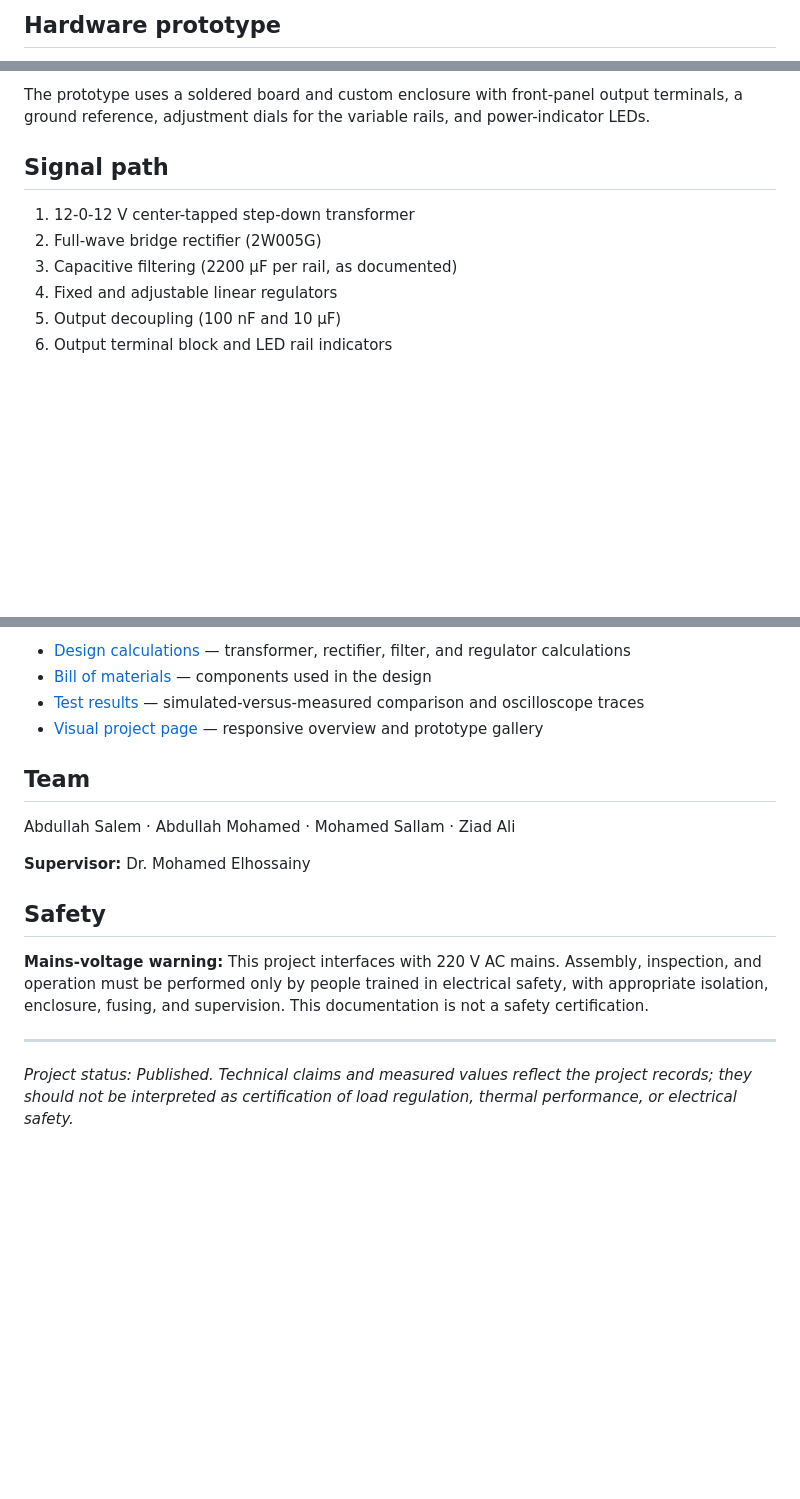
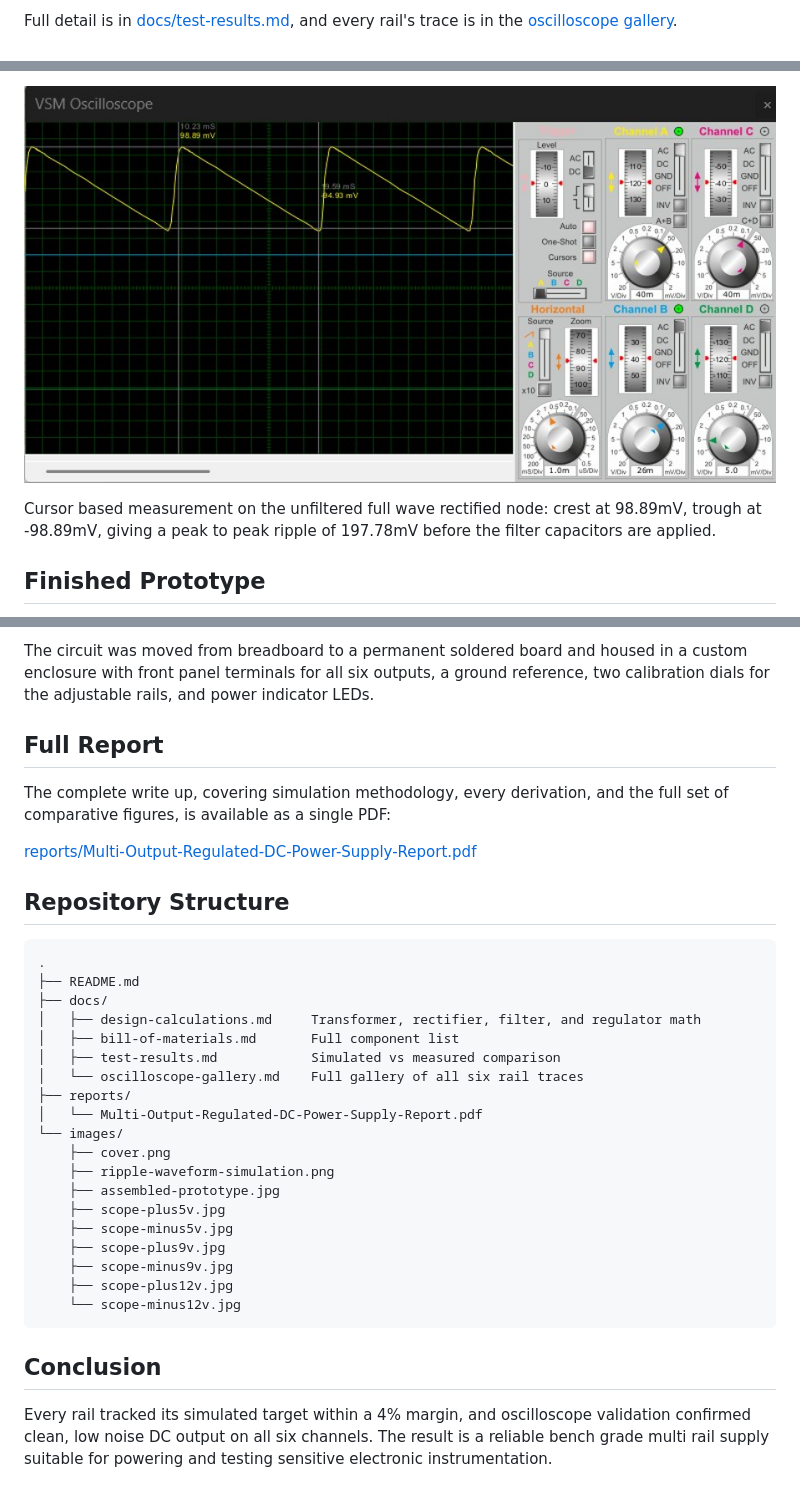
Before and after one commit to MohamedH-Sallam/Multi-Output-Regulated-DC-Power-Supply, a Markdown page: README.md, 3 parts joined by grey strips. GitHub-like rendering; blank space fills up the shorter version.

````diff
--- a/README.md
+++ b/README.md
@@ -32,3 +68,4 @@ All reported rails measured within 4% of their simulated targets. See [full test
 
-## Hardware prototype
+Full detail is in [docs/test-results.md](docs/test-results.md), and every
+rail's trace is in the [oscilloscope gallery](docs/oscilloscope-gallery.md).
 
@@ -36,12 +73,9 @@ All reported rails measured within 4% of their simulated targets. See [full test
 
-The prototype uses a soldered board and custom enclosure with front-panel output terminals, a ground reference, adjustment dials for the variable rails, and power-indicator LEDs.
+![Unfiltered ripple waveform](images/ripple-waveform-simulation.png)
 
-## Signal path
+Cursor based measurement on the unfiltered full wave rectified node: crest at
+98.89mV, trough at -98.89mV, giving a peak to peak ripple of 197.78mV before
+the filter capacitors are applied.
 
-1. 12-0-12 V center-tapped step-down transformer
-2. Full-wave bridge rectifier (2W005G)
-3. Capacitive filtering (2200 µF per rail, as documented)
-4. Fixed and adjustable linear regulators
-5. Output decoupling (100 nF and 10 µF)
-6. Output terminal block and LED rail indicators
+## Finished Prototype
 
@@ -49,19 +83,43 @@ The prototype uses a soldered board and custom enclosure with front-panel output
 
-- [Design calculations](docs/design-calculations.md) — transformer, rectifier, filter, and regulator calculations
-- [Bill of materials](docs/bill-of-materials.md) — components used in the design
-- [Test results](docs/test-results.md) — simulated-versus-measured comparison and oscilloscope traces
-- [Visual project page](docs/index.html) — responsive overview and prototype gallery
+The circuit was moved from breadboard to a permanent soldered board and
+housed in a custom enclosure with front panel terminals for all six outputs,
+a ground reference, two calibration dials for the adjustable rails, and
+power indicator LEDs.
 
-## Team
+## Full Report
 
-Abdullah Salem · Abdullah Mohamed · Mohamed Sallam · Ziad Ali
+The complete write up, covering simulation methodology, every derivation,
+and the full set of comparative figures, is available as a single PDF:
 
-**Supervisor:** Dr. Mohamed Elhossainy
+[reports/Multi-Output-Regulated-DC-Power-Supply-Report.pdf](reports/Multi-Output-Regulated-DC-Power-Supply-Report.pdf)
 
-## Safety
+## Repository Structure
 
-**Mains-voltage warning:** This project interfaces with 220 V AC mains. Assembly, inspection, and operation must be performed only by people trained in electrical safety, with appropriate isolation, enclosure, fusing, and supervision. This documentation is not a safety certification.
+```
+.
+├── README.md
+├── docs/
+│   ├── design-calculations.md     Transformer, rectifier, filter, and regulator math
+│   ├── bill-of-materials.md       Full component list
+│   ├── test-results.md            Simulated vs measured comparison
+│   └── oscilloscope-gallery.md    Full gallery of all six rail traces
+├── reports/
+│   └── Multi-Output-Regulated-DC-Power-Supply-Report.pdf
+└── images/
+    ├── cover.png
+    ├── ripple-waveform-simulation.png
+    ├── assembled-prototype.jpg
+    ├── scope-plus5v.jpg
+    ├── scope-minus5v.jpg
+    ├── scope-plus9v.jpg
+    ├── scope-minus9v.jpg
+    ├── scope-plus12v.jpg
+    └── scope-minus12v.jpg
+```
 
----
+## Conclusion
 
-*Project status: Published. Technical claims and measured values reflect the project records; they should not be interpreted as certification of load regulation, thermal performance, or electrical safety.*
+Every rail tracked its simulated target within a 4% margin, and oscilloscope
+validation confirmed clean, low noise DC output on all six channels. The
+result is a reliable bench grade multi rail supply suitable for powering and
+testing sensitive electronic instrumentation.
````
Also changed, not shown: other parts of README.md (+55 -19 lines), docs/oscilloscope-gallery.md (added, +35 -0 lines), docs/test-results.md (+4 -0 lines), images/cover.png (added), 2 other files.
